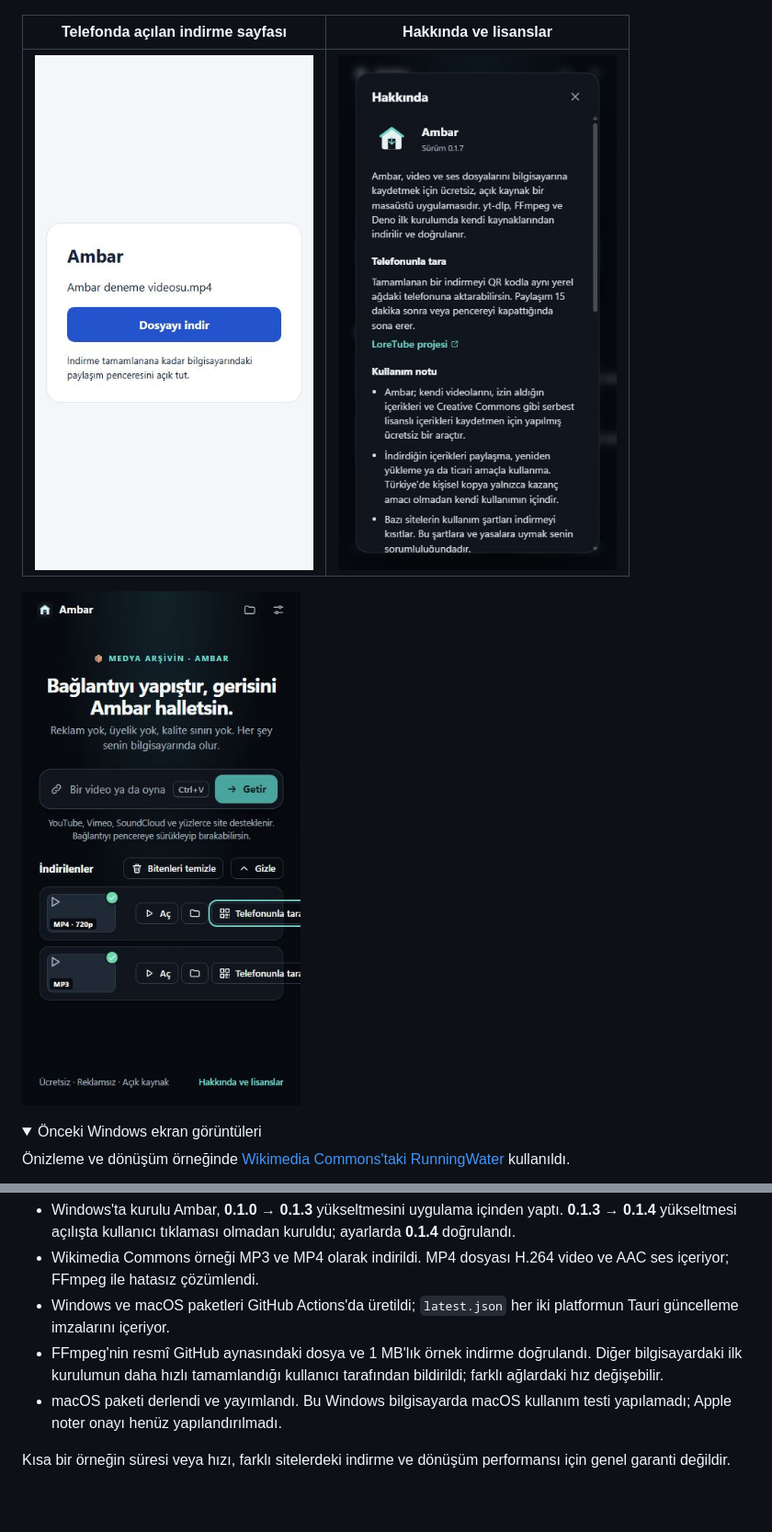
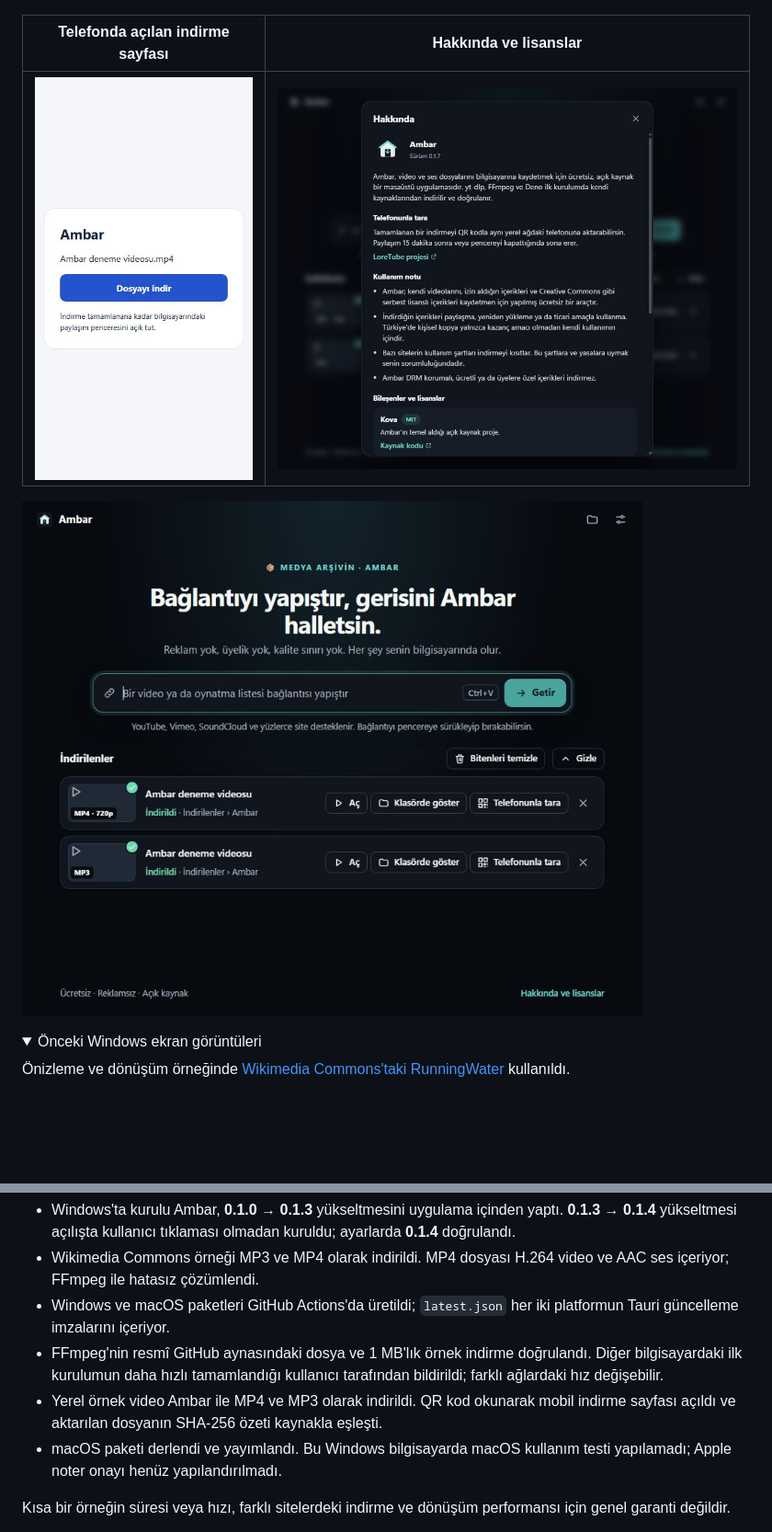
Before and after one commit to anilcanolcer/ambar, a Markdown page: README.md, 2 parts joined by grey strips. Shown at 92% size. Drawn GitHub-style; pictures changed too: assets/screenshots/ambar-about-qr.jpg, assets/screenshots/ambar-downloads-qr.jpg; folded sections open; blank space fills up the shorter version.

Commit message:
README masaüstü görsellerini ve test sonuçlarını güncelle

```diff
--- a/README.md
+++ b/README.md
@@ -79,6 +79,7 @@ Tauri güncelleme imzası, Windows/macOS işletim sistemi kod imzalama sertifika
 - Wikimedia Commons örneği MP3 ve MP4 olarak indirildi. MP4 dosyası H.264 video ve AAC ses içeriyor; FFmpeg ile hatasız çözümlendi.
 - Windows ve macOS paketleri GitHub Actions'da üretildi; `latest.json` her iki platformun Tauri güncelleme imzalarını içeriyor.
 - FFmpeg'nin resmî GitHub aynasındaki dosya ve 1 MB'lık örnek indirme doğrulandı. Diğer bilgisayardaki ilk kurulumun daha hızlı tamamlandığı kullanıcı tarafından bildirildi; farklı ağlardaki hız değişebilir.
+- Yerel örnek video Ambar ile MP4 ve MP3 olarak indirildi. QR kod okunarak mobil indirme sayfası açıldı ve aktarılan dosyanın SHA-256 özeti kaynakla eşleşti.
 - macOS paketi derlendi ve yayımlandı. Bu Windows bilgisayarda macOS kullanım testi yapılamadı; Apple noter onayı henüz yapılandırılmadı.
 
 Kısa bir örneğin süresi veya hızı, farklı sitelerdeki indirme ve dönüşüm performansı için genel garanti değildir.
```
